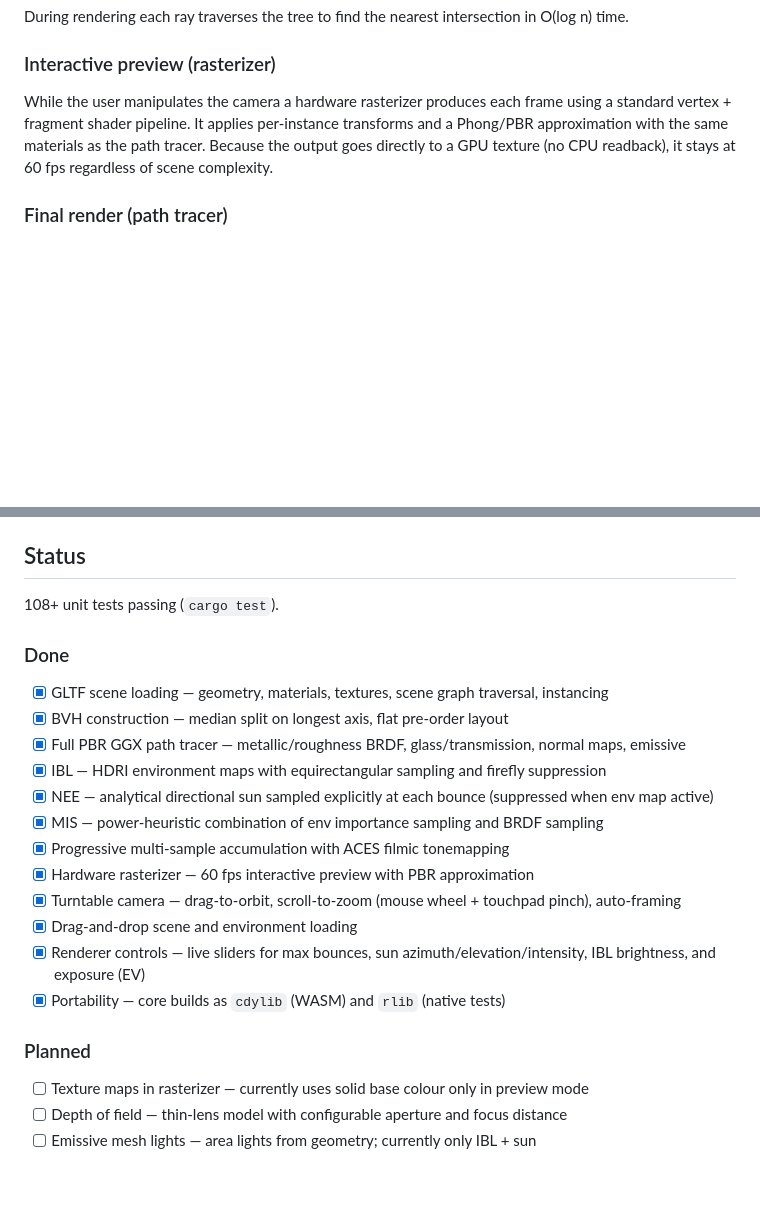
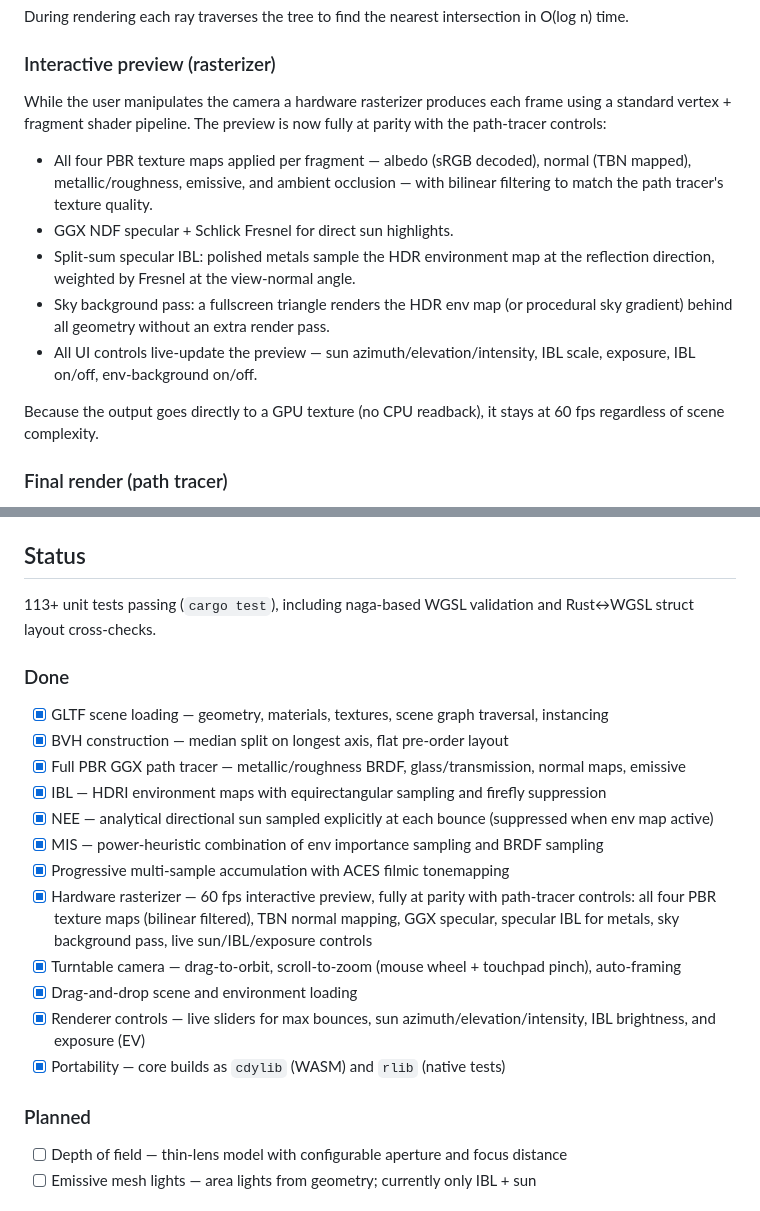
Before and after one commit to chrisdk/RustRenderer, a Markdown page: README.md, 2 parts joined by grey strips. Rendered like a GitHub page; blank space fills up the shorter version.

```diff
--- a/README.md
+++ b/README.md
@@ -81,7 +81,15 @@ During rendering each ray traverses the tree to find the nearest intersection in
 
 ### Interactive preview (rasterizer)
 
-While the user manipulates the camera a hardware rasterizer produces each frame using a standard vertex + fragment shader pipeline. It applies per-instance transforms and a Phong/PBR approximation with the same materials as the path tracer. Because the output goes directly to a GPU texture (no CPU readback), it stays at 60 fps regardless of scene complexity.
+While the user manipulates the camera a hardware rasterizer produces each frame using a standard vertex + fragment shader pipeline. The preview is now fully at parity with the path-tracer controls:
+
+- All four PBR texture maps applied per fragment — albedo (sRGB decoded), normal (TBN mapped), metallic/roughness, emissive, and ambient occlusion — with bilinear filtering to match the path tracer's texture quality.
+- GGX NDF specular + Schlick Fresnel for direct sun highlights.
+- Split-sum specular IBL: polished metals sample the HDR environment map at the reflection direction, weighted by Fresnel at the view-normal angle.
+- Sky background pass: a fullscreen triangle renders the HDR env map (or procedural sky gradient) behind all geometry without an extra render pass.
+- All UI controls live-update the preview — sun azimuth/elevation/intensity, IBL scale, exposure, IBL on/off, env-background on/off.
+
+Because the output goes directly to a GPU texture (no CPU readback), it stays at 60 fps regardless of scene complexity.
 
 ### Final render (path tracer)
 
@@ -127,7 +135,7 @@ For environment lighting, load any equirectangular `.hdr` file via **Load HDR en
 
 ## Status
 
-108+ unit tests passing (`cargo test`).
+113+ unit tests passing (`cargo test`), including naga-based WGSL validation and Rust↔WGSL struct layout cross-checks.
 
 ### Done
 
@@ -138,7 +146,7 @@ For environment lighting, load any equirectangular `.hdr` file via **Load HDR en
 - [x] NEE — analytical directional sun sampled explicitly at each bounce (suppressed when env map active)
 - [x] MIS — power-heuristic combination of env importance sampling and BRDF sampling
 - [x] Progressive multi-sample accumulation with ACES filmic tonemapping
-- [x] Hardware rasterizer — 60 fps interactive preview with PBR approximation
+- [x] Hardware rasterizer — 60 fps interactive preview, fully at parity with path-tracer controls: all four PBR texture maps (bilinear filtered), TBN normal mapping, GGX specular, specular IBL for metals, sky background pass, live sun/IBL/exposure controls
 - [x] Turntable camera — drag-to-orbit, scroll-to-zoom (mouse wheel + touchpad pinch), auto-framing
 - [x] Drag-and-drop scene and environment loading
 - [x] Renderer controls — live sliders for max bounces, sun azimuth/elevation/intensity, IBL brightness, and exposure (EV)
@@ -146,7 +154,6 @@ For environment lighting, load any equirectangular `.hdr` file via **Load HDR en
 
 ### Planned
 
-- [ ] Texture maps in rasterizer — currently uses solid base colour only in preview mode
 - [ ] Depth of field — thin-lens model with configurable aperture and focus distance
 - [ ] Emissive mesh lights — area lights from geometry; currently only IBL + sun
 
```
Also changed, not shown: CLAUDE.md (+17 -12 lines).
